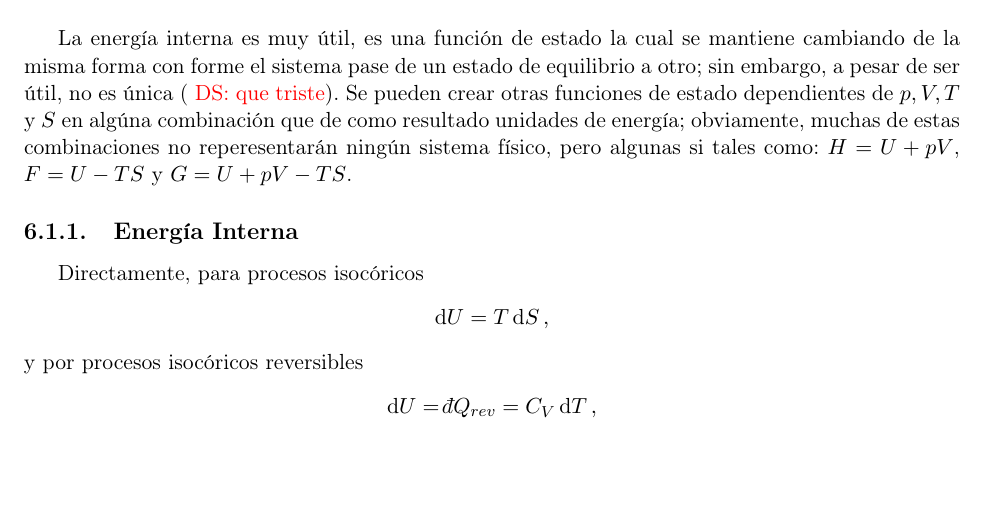
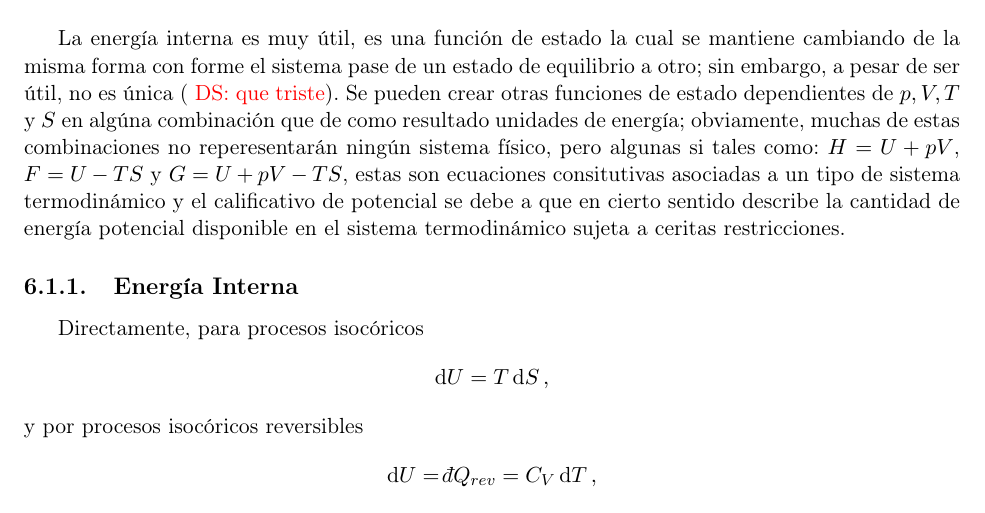
Before and after one commit to DSarceno/ExamenPrivado, a LaTeX document (Notas/notas.tex, which reads Notas/termo.tex): part of page 21 of 29, cut so that both start at the same text, the shorter picture padded with empty space. Compiled offline with pdfLaTeX.

```diff
--- a/Notas/termo.tex
+++ b/Notas/termo.tex
@@ -369,7 +369,7 @@
 \chapter{Termodinámica en Acción}
 
 \section{Potenciales Termodinámicos}
-La energía interna es muy útil, es una función de estado la cual se mantiene  cambiando de la misma forma con forme el sistema pase de un estado de equilibrio a otro; sin embargo, a pesar de ser útil, no es única (\dsnote{que triste}). Se pueden crear otras funciones de estado dependientes de $p, V,T$ y $S$ en algúna combinación que de como resultado unidades de energía; obviamente, muchas de estas combinaciones no reperesentarán ningún sistema físico, pero algunas si tales como: $H = U + pV$, $F = U - TS$ y $G = U + pV - TS$.
+La energía interna es muy útil, es una función de estado la cual se mantiene  cambiando de la misma forma con forme el sistema pase de un estado de equilibrio a otro; sin embargo, a pesar de ser útil, no es única (\dsnote{que triste}). Se pueden crear otras funciones de estado dependientes de $p, V,T$ y $S$ en algúna combinación que de como resultado unidades de energía; obviamente, muchas de estas combinaciones no reperesentarán ningún sistema físico, pero algunas si tales como: $H = U + pV$, $F = U - TS$ y $G = U + pV - TS$, estas son ecuaciones consitutivas asociadas a un tipo de sistema termodinámico y el calificativo de potencial se debe a que en cierto sentido describe la cantidad de energía potencial disponible en el sistema termodinámico sujeta a ceritas restricciones.
 
 \subsection{Energía Interna}
 Directamente, para procesos isocóricos
```
Also changed, not shown: Notas/notas.pdf, 5 other files.
